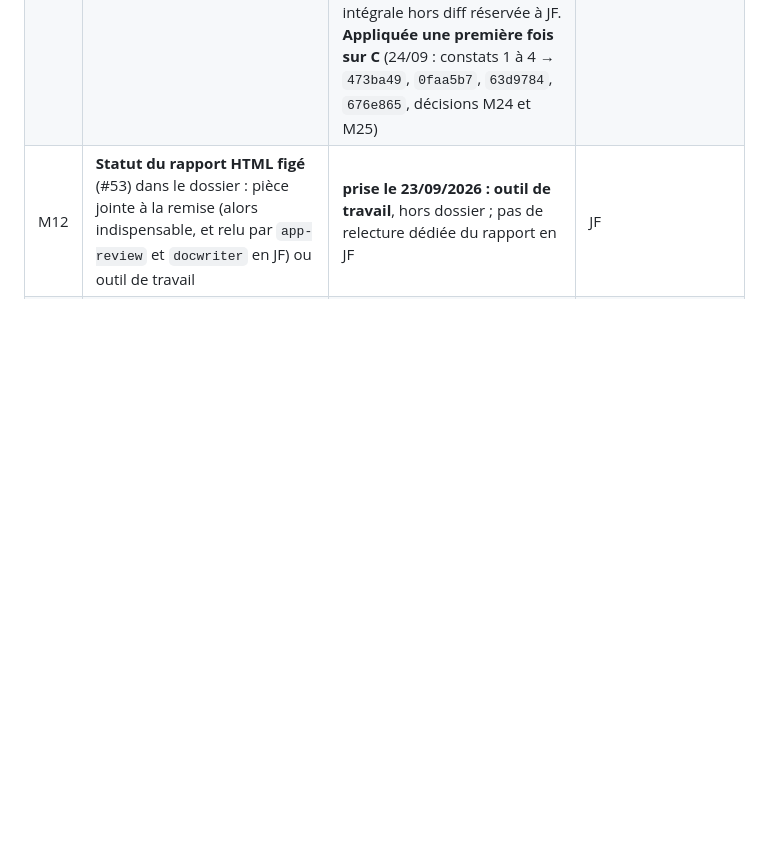
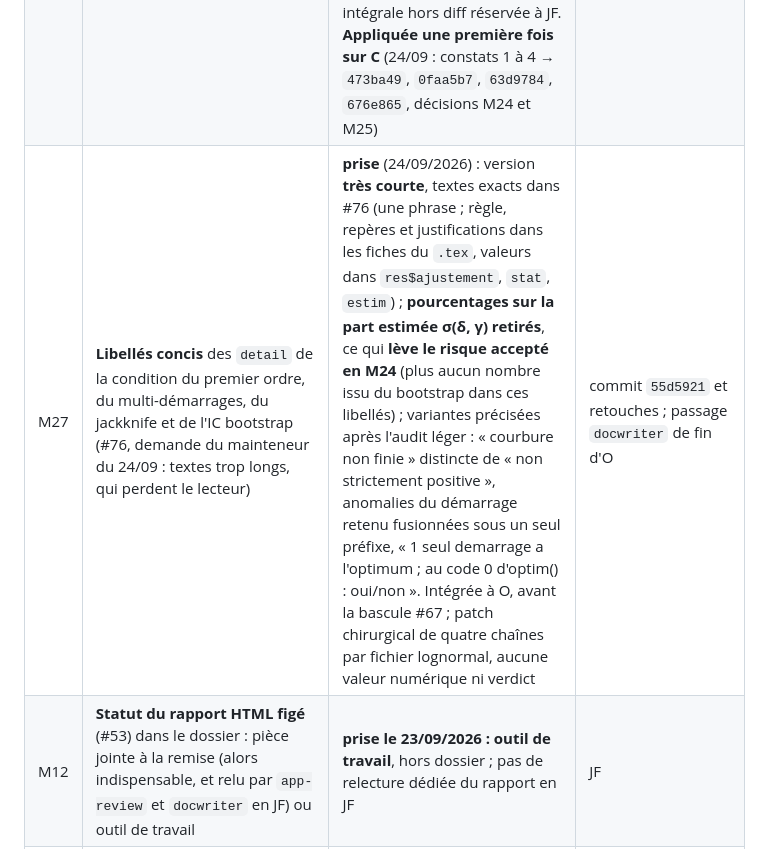
Before and after one commit to Gerard-Garey/outil_usp, a Markdown page: docs/feuille-de-route.md, the part around one of its changes. Drawn GitHub-style; blank space fills up the shorter version.

```diff
--- a/docs/feuille-de-route.md
+++ b/docs/feuille-de-route.md
@@ -471,5 +471,6 @@ N'est plus conditionnée par #2 (fermée sans texte : le § 5.5 de `docs/exigenc
 | M25 | **Verdict du contrôle KKT (condition du premier ordre)** : porte sur le démarrage retenu (revue finale d'`audit`, constat 4 : à δ̂ intérieur, des démarrages à l'optimum aux verdicts divergents dans 13 jeux sur 60) | **prise** (24/09/2026) : **traité dans C**, spécification d'`actuary` : OK si **au moins un démarrage à l'optimum** (|O_s − O_min| < 1e-6, même ensemble que M15) satisfait les deux conditions **sur le même point** (|Δγ| ≤ 1e-6, |pg_δ| ≤ 1e-4, repères M16/M17 inchangés), fonction `usp_kkt_satisfaite()`, champ `res$ajustement$kkt_au_moins_un` en dernière position ; `stat` (Δγ du retenu) inchangé ; aucun décompte stocké ; le `detail` ne qualifie plus le démarrage retenu par rapport aux repères. Mesures d'`actuary` : faux ECHEC 2/200 → 0/200 à δ̂ intérieur ; puissance sur ajustements non convergés 47-48/60 → 46-47/60. Références : patch chirurgical (`controles[[9]]$detail`, booléen ajouté), aucun verdict ni σ_USP modifié. Suite en E1 : #71 (pas de Newton complet, par démarrage), #63 | commits `676e865` (moteur, patch), `a5c9486` (repères lus dans les constantes `TOL_OPTIMUM`, `REP_PAS_KKT`, `REP_GD_KKT`, libellés compris), `cf50460` (test de convergence sous M15 et M25), `8d55268` et `e7bfdf9` (`docwriter`, fin de C) ; **conséquence pour #67** : le verdict KKT dépend de l'ensemble des démarrages à l'optimum, ensemble dépendant de la plateforme (M23) — le tableau de bascule doit montrer une part non numérique vide (fiche O, Q-O4) |
 | M26 | **Audit léger en cours d'implémentation, revue finale complète avant fusion** (second commentaire de #68, 23/09/2026 ; numéro attribué par `architect` au point d'étape du 24/09, **confirmé par le mainteneur le 24/09**) : les audits ciblés de C n'avaient pas vu la fragilité du code 52 d'`optim()` dans un libellé, révélée par la CI | **prise** (23/09/2026) : avant la sortie du brouillon, revue du `git diff main...HEAD` entier, fonctions touchées lues avec appelants et appelés, batteries complètes, scénarios adverses (cas limites, perturbations, régimes δ̂ intérieur / au bord / volumes constants), cohérence code ↔ tests ↔ `.tex` (≈ 0,2-0,4 M tokens) ; vérificateurs selon les déclencheurs de `CLAUDE.md` (`audit` si `R/` ou `tests/`, `app-review` si `app.R` ou `display_helpers.R`, `regulatory` si formule ou barème) plus `/code-review` ; toute correction postérieure revue sur son diff ; relecture intégrale hors diff réservée à JF. **Appliquée une première fois sur C** (24/09 : constats 1 à 4 → `473ba49`, `0faa5b7`, `63d9784`, `676e865`, décisions M24 et M25) | à porter dans `CLAUDE.md`, les fiches `audit`, `app-review`, `coder`, l'ADR 0010 et le workflow `circuit-technique` (commit #68, branche O) ; s'applique à la fin d'O (étape 6 de la fiche) |
+| M27 | **Libellés concis** des `detail` de la condition du premier ordre, du multi-démarrages, du jackknife et de l'IC bootstrap (#76, demande du mainteneur du 24/09 : textes trop longs, qui perdent le lecteur) | **prise** (24/09/2026) : version **très courte**, textes exacts dans #76 (une phrase ; règle, repères et justifications dans les fiches du `.tex`, valeurs dans `res$ajustement`, `stat`, `estim`) ; **pourcentages sur la part estimée σ(δ, γ) retirés**, ce qui **lève le risque accepté en M24** (plus aucun nombre issu du bootstrap dans ces libellés) ; variantes précisées après l'audit léger : « courbure non finie » distincte de « non strictement positive », anomalies du démarrage retenu fusionnées sous un seul préfixe, « 1 seul demarrage a l'optimum ; au code 0 d'optim() : oui/non ». Intégrée à O, avant la bascule #67 ; patch chirurgical de quatre chaînes par fichier lognormal, aucune valeur numérique ni verdict | commit `55d5921` et retouches ; passage `docwriter` de fin d'O |
 | M12 | **Statut du rapport HTML figé** (#53) dans le dossier : pièce jointe à la remise (alors indispensable, et relu par `app-review` et `docwriter` en JF) ou outil de travail | **prise le 23/09/2026 : outil de travail**, hors dossier ; pas de relecture dédiée du rapport en JF | JF |
 | M13 | **Lecture net / brut du σ standard du mélange, risque de primes** (#55) : l'art. 218(1)(a)(i) et la section B(d) visent σ net = NP·σ brut sur données nettes, le moteur emploie toujours σ brut ; deux lectures établies par `regulatory` ; forme de l'entrée « nature des données » (obligatoire, ou optionnelle avec « brut » par défaut) | **prise** (23/09/2026, après l'avis d'`actuary` : les deux lectures ne sont pas concurrentes, la nature des données fixe le paramètre remplacé, B(2)(c) / B(2)(d)) : **lecture conditionnelle** — σ brut de l'annexe sur données brutes (a) ii) / c) ii)), NP standard × σ brut sur données nettes (a) i) / c) i)) ; colonne NP standard dans `ANNEXE_II` / `ANNEXE_XIV` (0,8 pour II-1, II-4, II-5 ; 1 ailleurs) à vérifier par `regulatory` contre l'art. 117 § 3 et 148 § 3 ; **pas d'entrée NP propre** ; méthodes de réserve inchangées. **Déclaration obligatoire** de la nature des données pour `premium` : `run_engine()` refuse sans elle (pas de défaut), choix sans présélection dans `app.R`. **Données de test réputées brutes** (`premium.rds` identique) et **second cas de référence II-1 net** (`premium_net.rds`, produit sur le poste, ADR 0006), tableau à viser : σ_USP −0,0082, verdict jackknife OK → ALERTE. Anomalies rédactionnelles C(4)(e) et E(4)(c) pour la matrice de `regulatory` | commit #55 (branche D, sixième commit), circuit 2 ; visa M3 du tableau de `premium_net.rds` ; encadré « Portée » du `.tex` |
 
```
Also changed, not shown: other parts of docs/feuille-de-route.md (+1 -1 lines).
